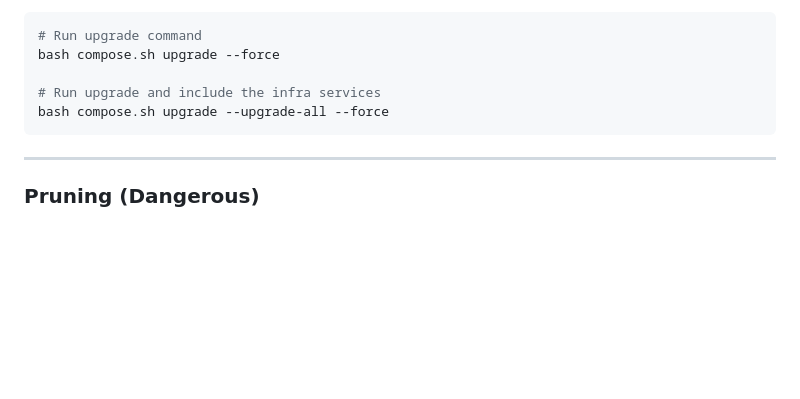
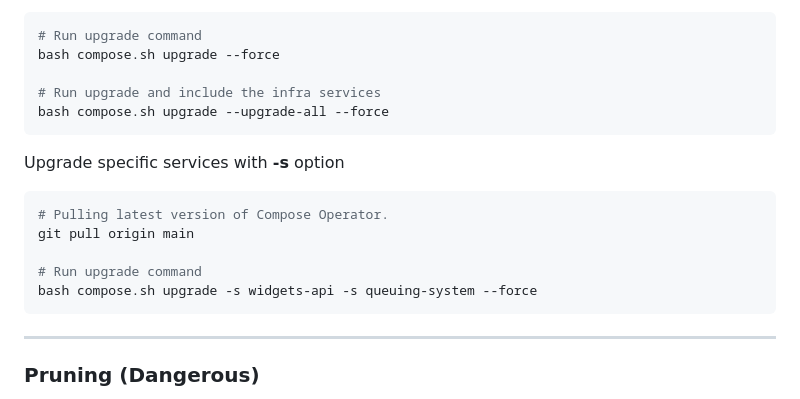
Before and after one commit to thiagu-raju/ops-compose, a Markdown page: README.md, the part around the change. Drawn GitHub-style; blank space fills up the shorter version.

````diff
--- a/README.md
+++ b/README.md
@@ -164,6 +164,16 @@ bash compose.sh upgrade --force
 bash compose.sh upgrade --upgrade-all --force
 ```
 
+Upgrade specific services with **-s** option
+
+```sh
+# Pulling latest version of Compose Operator.
+git pull origin main
+
+# Run upgrade command
+bash compose.sh upgrade -s widgets-api -s queuing-system --force
+```
+
 ___
 
 ### Pruning (Dangerous)
````
